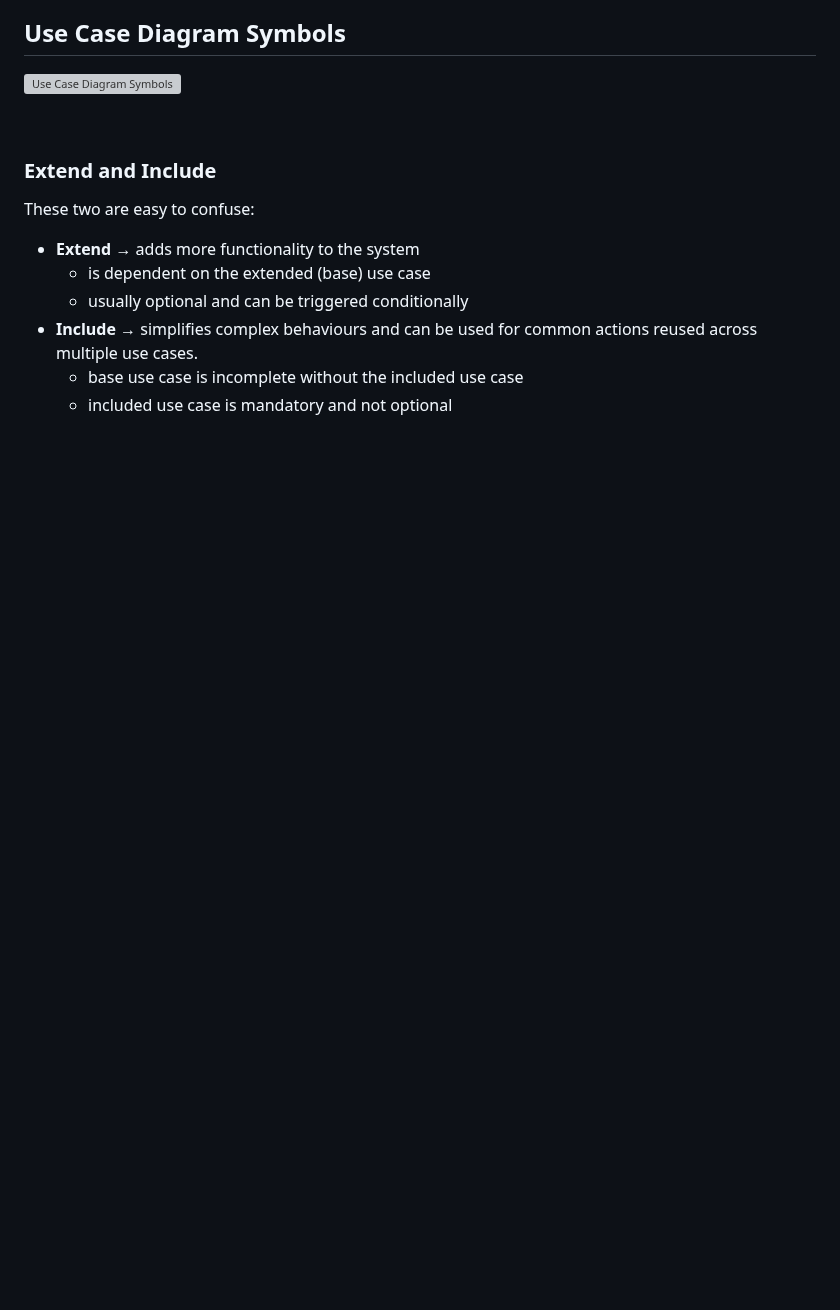
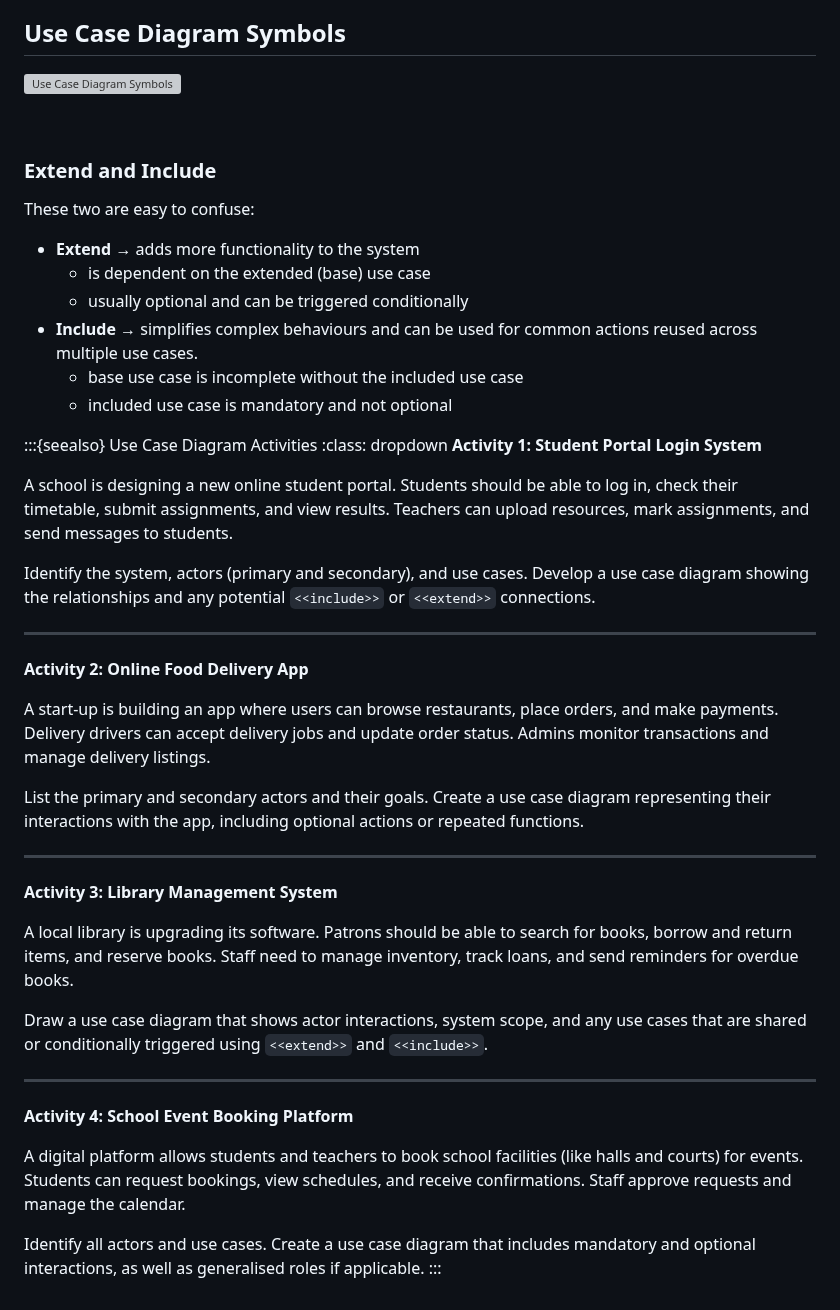
Before and after one commit to DamoM73/digital-solutions-text-2025, a Markdown page: content/06_documentation/04_use_case_diagrams.md, the part around the change. Rendered like a GitHub page; blank space fills up the shorter version; grey boxes are pictures that could not be loaded.

Commit message:
Use case diagram activities completed

```diff
--- a/content/06_documentation/04_use_case_diagrams.md
+++ b/content/06_documentation/04_use_case_diagrams.md
@@ -71,3 +71,36 @@ These two are easy to confuse:
 - **Include** &rarr; simplifies complex behaviours and can be used for common actions reused across multiple use cases.
   - base use case is incomplete without the included use case
   - included use case is mandatory and not optional
+
+:::{seealso} Use Case Diagram Activities
+:class: dropdown
+**Activity 1: Student Portal Login System**
+
+A school is designing a new online student portal. Students should be able to log in, check their timetable, submit assignments, and view results. Teachers can upload resources, mark assignments, and send messages to students.
+
+Identify the system, actors (primary and secondary), and use cases. Develop a use case diagram showing the relationships and any potential `<<include>>` or `<<extend>>` connections.
+
+---
+
+**Activity 2: Online Food Delivery App**
+
+A start-up is building an app where users can browse restaurants, place orders, and make payments. Delivery drivers can accept delivery jobs and update order status. Admins monitor transactions and manage delivery listings.
+
+List the primary and secondary actors and their goals. Create a use case diagram representing their interactions with the app, including optional actions or repeated functions.
+
+---
+
+**Activity 3: Library Management System**
+
+A local library is upgrading its software. Patrons should be able to search for books, borrow and return items, and reserve books. Staff need to manage inventory, track loans, and send reminders for overdue books.
+
+Draw a use case diagram that shows actor interactions, system scope, and any use cases that are shared or conditionally triggered using `<<extend>>` and `<<include>>`.
+
+---
+
+**Activity 4: School Event Booking Platform**
+
+A digital platform allows students and teachers to book school facilities (like halls and courts) for events. Students can request bookings, view schedules, and receive confirmations. Staff approve requests and manage the calendar.
+
+Identify all actors and use cases. Create a use case diagram that includes mandatory and optional interactions, as well as generalised roles if applicable.
+:::
```
Also changed, not shown: content/activity_answers.md (+27 -0 lines), content/assets/ucd_activity_1.png (added), content/assets/ucd_activity_2.png (added), content/assets/ucd_activity_3.png (added), content/assets/ucd_activity_4.png (added), 1 other file.
